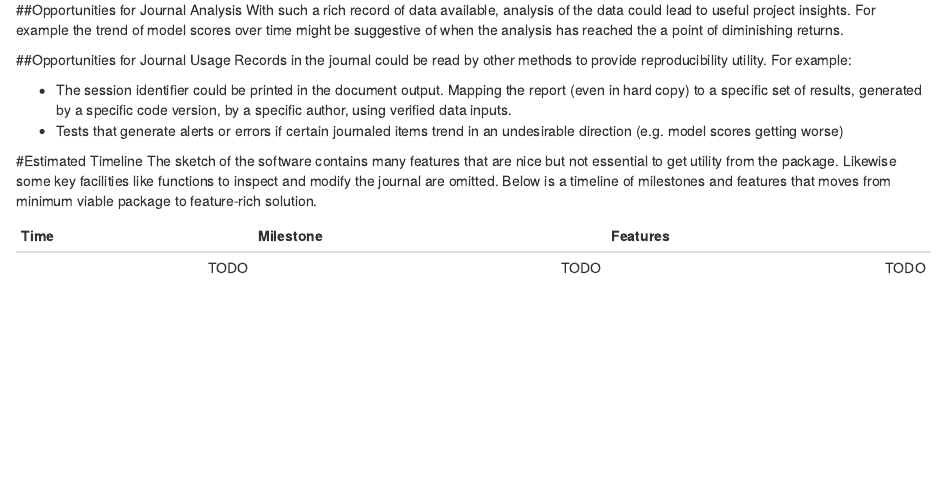
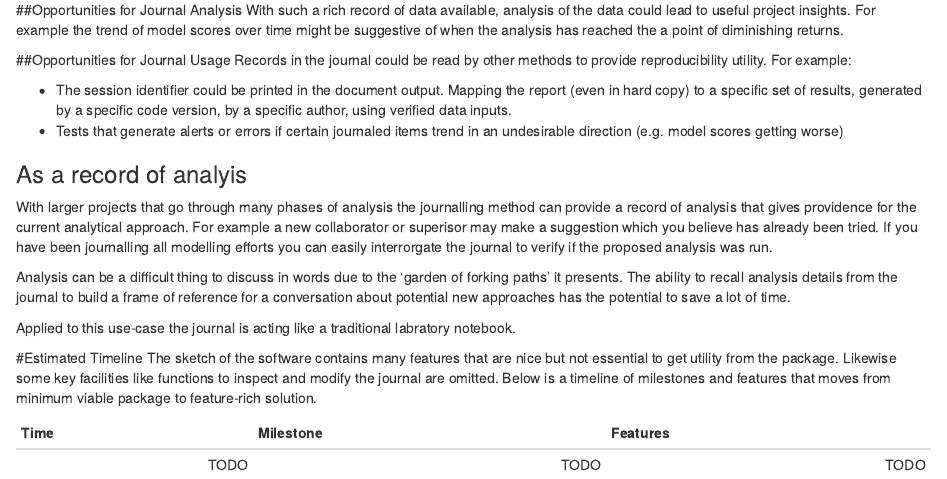
Before and after one commit to MilesMcBain/journalr, an R Markdown document (Journalling_tool_proposal.Rmd): the page in a window 1100 px wide, from 2070 px down. Rendered offline with R 4.5, knitr and Pandoc, with nearby package versions.

Commit message:
Providence for analytical approach.

```diff
--- a/Journalling_tool_proposal.Rmd
+++ b/Journalling_tool_proposal.Rmd
@@ -99,6 +99,13 @@ Records in the journal could be read by other methods to provide reproducibility
 * The session identifier could be printed in the document output. Mapping the report (even in hard copy) to a specific set of results, generated by a specific code version, by a specific author, using verified data inputs.
 * Tests that generate alerts or errors if certain journaled items trend in an undesirable direction (e.g. model scores getting worse)
 
+### As a record of analyis
+With larger projects that go through many phases of analysis the journalling method can provide a record of analysis that gives providence for the current analytical approach. For example a new collaborator or superisor may make a suggestion which you believe has already been tried. If you have been journalling all modelling efforts you can easily interrorgate the journal to verify if the proposed analysis was run.
+
+Analysis can be a difficult thing to discuss in words due to the 'garden of forking paths' it presents. The ability to recall analysis details from the journal to build a frame of reference for a conversation about potential new approaches has the potential to save a lot of time.
+
+Applied to this use-case the journal is acting like a traditional labratory notebook.
+
 #Estimated Timeline
 The sketch of the software contains many features that are nice but not essential to get utility from the package. Likewise some key facilities like functions to inspect and modify the journal are omitted. Below is a timeline of milestones and features that moves from minimum viable package to feature-rich solution.
 
```
